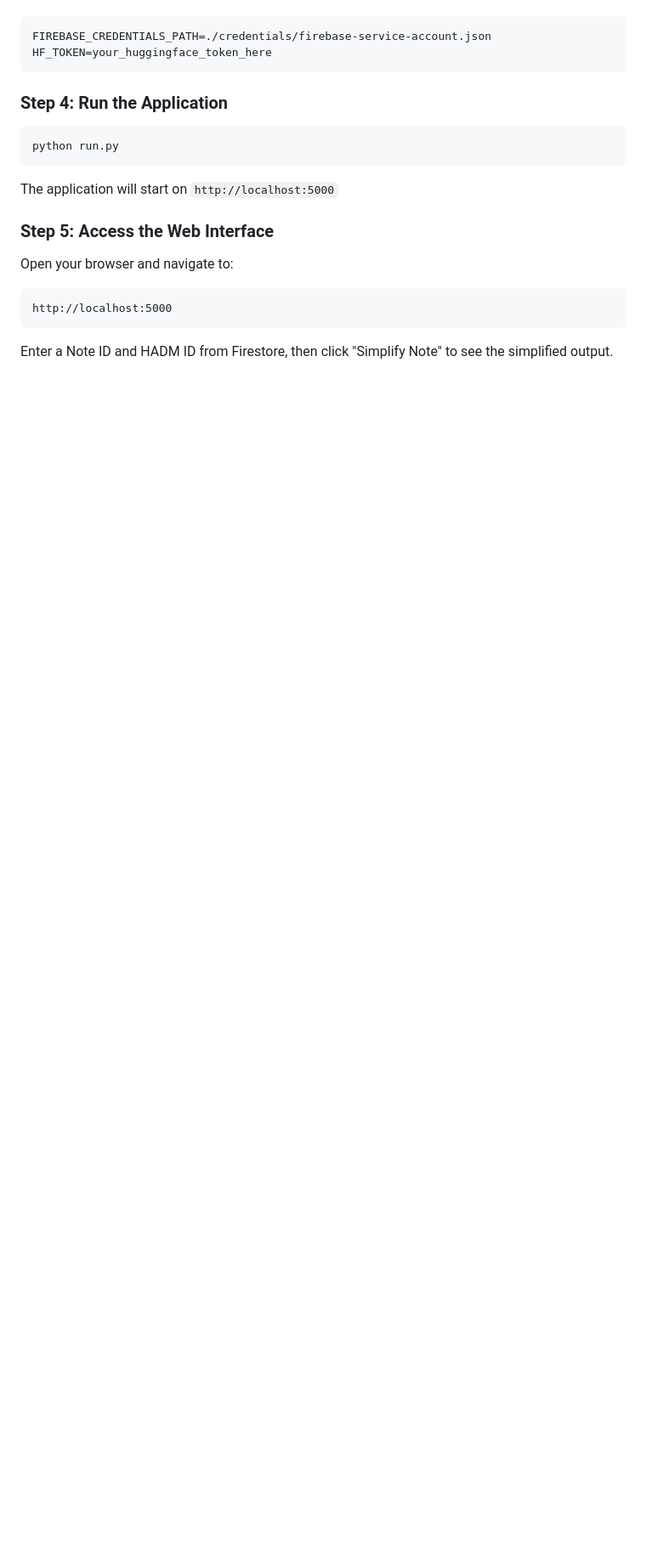
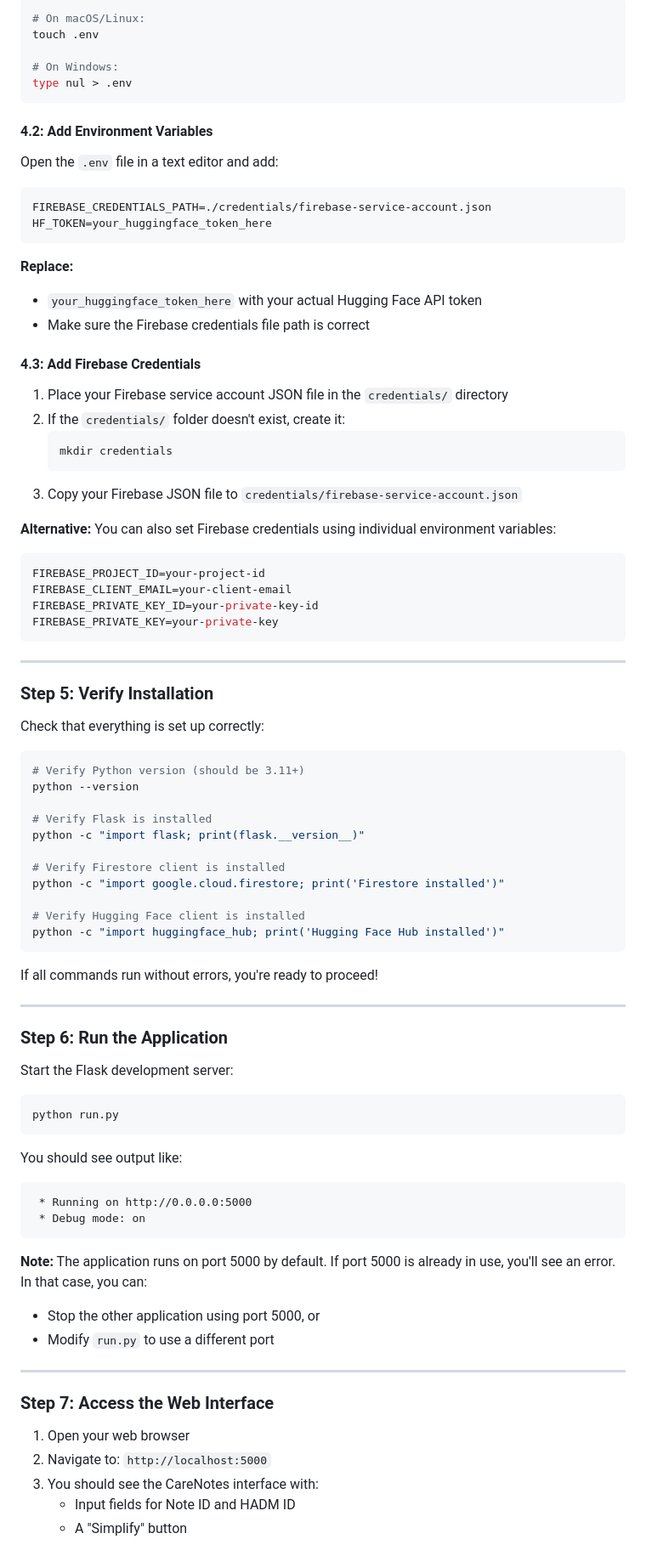
Before and after one commit to deepshelke/MD-Hackathon, a Markdown page: README.md, the part around one of its changes. Shown at 85% size. GitHub-like rendering; blank space fills up the shorter version.

Commit message:
Update README with comprehensive step-by-step setup and run instructions

````diff
--- a/README.md
+++ b/README.md
@@ -24,19 +80,90 @@ Create a `.env` file in the root directory:
+```bash
+# On macOS/Linux:
+touch .env
+
+# On Windows:
+type nul > .env
+```
+
+#### 4.2: Add Environment Variables
+
+Open the `.env` file in a text editor and add:
+
 ```bash
 FIREBASE_CREDENTIALS_PATH=./credentials/firebase-service-account.json
 HF_TOKEN=your_huggingface_token_here
 ```
 
-### Step 4: Run the Application
+**Replace:**
+- `your_huggingface_token_here` with your actual Hugging Face API token
+- Make sure the Firebase credentials file path is correct
+
+#### 4.3: Add Firebase Credentials
+
+1. Place your Firebase service account JSON file in the `credentials/` directory
+2. If the `credentials/` folder doesn't exist, create it:
+   ```bash
+   mkdir credentials
+   ```
+3. Copy your Firebase JSON file to `credentials/firebase-service-account.json`
+
+**Alternative:** You can also set Firebase credentials using individual environment variables:
+```bash
+FIREBASE_PROJECT_ID=your-project-id
+FIREBASE_CLIENT_EMAIL=your-client-email
+FIREBASE_PRIVATE_KEY_ID=your-private-key-id
+FIREBASE_PRIVATE_KEY=your-private-key
+```
+
+---
+
+### Step 5: Verify Installation
+
+Check that everything is set up correctly:
+
+```bash
+# Verify Python version (should be 3.11+)
+python --version
+
+# Verify Flask is installed
+python -c "import flask; print(flask.__version__)"
+
+# Verify Firestore client is installed
+python -c "import google.cloud.firestore; print('Firestore installed')"
+
+# Verify Hugging Face client is installed
+python -c "import huggingface_hub; print('Hugging Face Hub installed')"
+```
+
+If all commands run without errors, you're ready to proceed!
+
+---
+
+### Step 6: Run the Application
+
+Start the Flask development server:
+
 ```bash
 python run.py
 ```
 
-The application will start on `http://localhost:5000`
-
-### Step 5: Access the Web Interface
-Open your browser and navigate to:
+You should see output like:
 ```
-http://localhost:5000
+ * Running on http://0.0.0.0:5000
+ * Debug mode: on
 ```
 
-Enter a Note ID and HADM ID from Firestore, then click "Simplify Note" to see the simplified output.
+**Note:** The application runs on port 5000 by default. If port 5000 is already in use, you'll see an error. In that case, you can:
+- Stop the other application using port 5000, or
+- Modify `run.py` to use a different port
+
+---
+
+### Step 7: Access the Web Interface
+
+1. Open your web browser
+2. Navigate to: `http://localhost:5000`
+3. You should see the CareNotes interface with:
+   - Input fields for Note ID and HADM ID
+   - A "Simplify" button
+
````
Also changed, not shown: other parts of README.md (+143 -8 lines).
